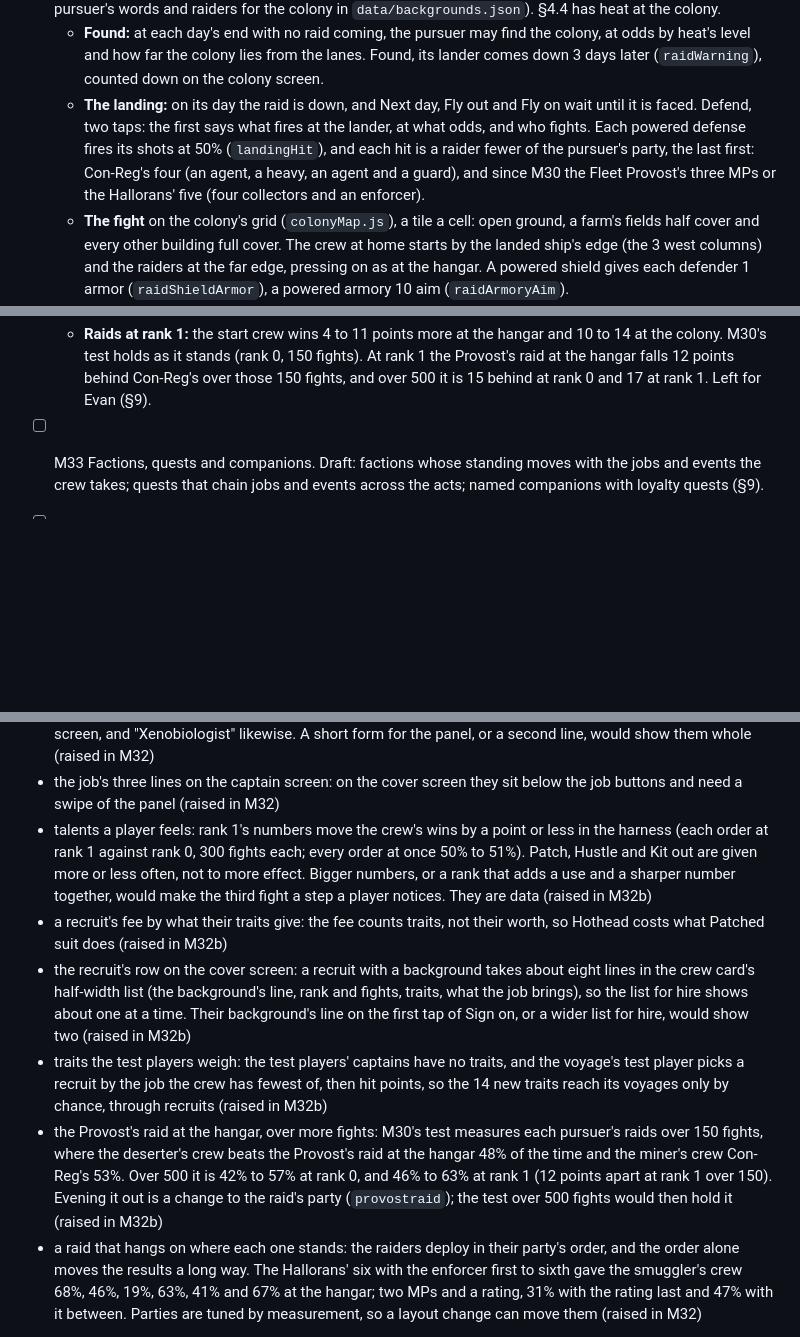
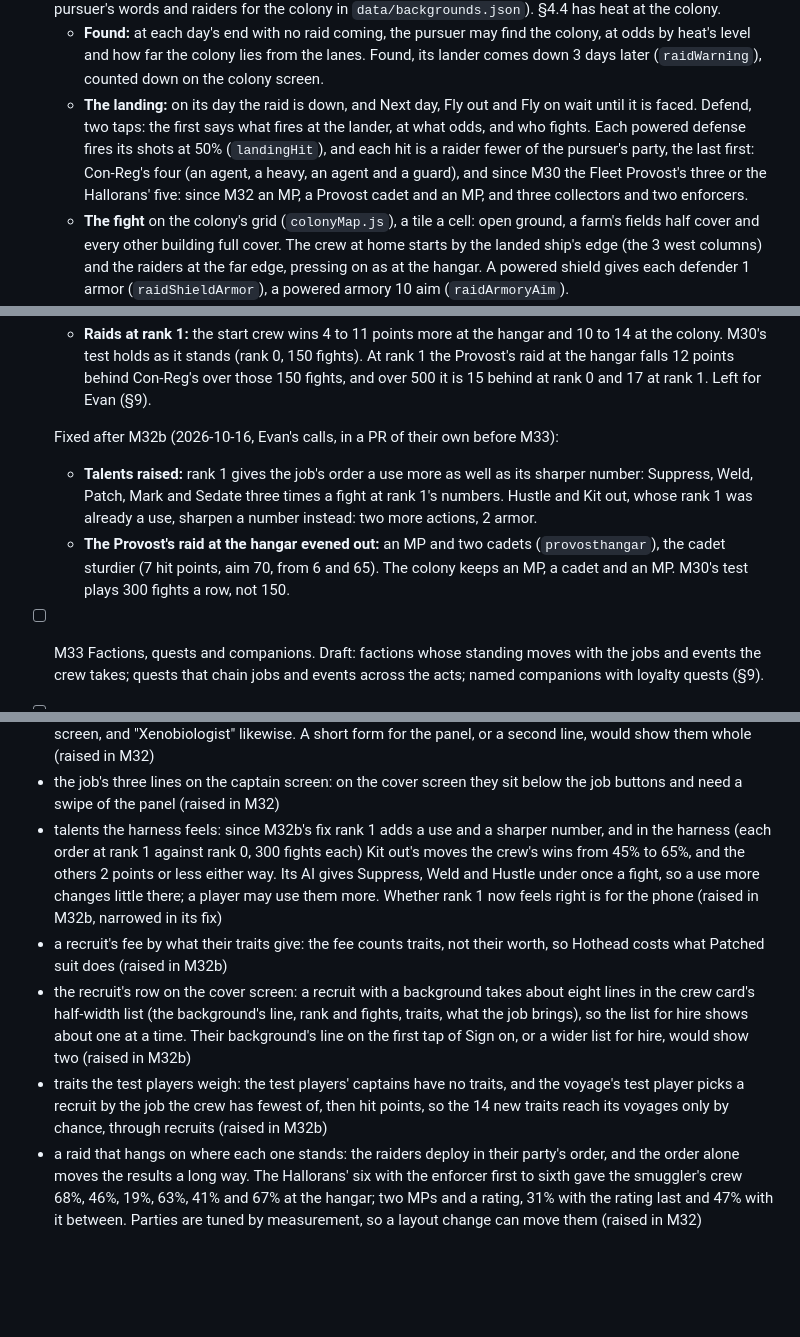
Before and after one commit to RCJLabs/Space-Wrecked, a Markdown page: ROADMAP.md, 3 parts joined by grey strips. Rendered like a GitHub page; blank space fills up the shorter version.

Commit message:
M32b fix: ROADMAP notes for the talents and the Provost's raid
The ranks' rule in §4.5 and the raid parties in §2 and §4.4 as they now
stand (the colony's parties as M32 left them); M32b's section notes what
was fixed after it; §9's talents idea narrowed to what the harness shows,
and the Provost idea dropped now it is done.

Co-Authored-By: Claude Opus 5.5 <noreply@anthropic.com>
Claude-Session: https://claude.ai/code/session_01AhhBWXPg26kZZcbKJup4Qx

```diff
--- a/ROADMAP.md
+++ b/ROADMAP.md
@@ -69,7 +69,7 @@ Act length targets (proposed, to check in play): act 1 under an hour, act 2 the
   - Nothing is built, moved, given or refitted while the ship is away.
 - **Raids** (M29, `src/sim/raids.js` and `colonyMap.js`, pure; the numbers in `data/balance.json`, the pursuer's words and raiders for the colony in `data/backgrounds.json`). §4.4 has heat at the colony.
   - **Found:** at each day's end with no raid coming, the pursuer may find the colony, at odds by heat's level and how far the colony lies from the lanes. Found, its lander comes down 3 days later (`raidWarning`), counted down on the colony screen.
-  - **The landing:** on its day the raid is down, and Next day, Fly out and Fly on wait until it is faced. Defend, two taps: the first says what fires at the lander, at what odds, and who fights. Each powered defense fires its shots at 50% (`landingHit`), and each hit is a raider fewer of the pursuer's party, the last first: Con-Reg's four (an agent, a heavy, an agent and a guard), and since M30 the Fleet Provost's three MPs or the Hallorans' five (four collectors and an enforcer).
+  - **The landing:** on its day the raid is down, and Next day, Fly out and Fly on wait until it is faced. Defend, two taps: the first says what fires at the lander, at what odds, and who fights. Each powered defense fires its shots at 50% (`landingHit`), and each hit is a raider fewer of the pursuer's party, the last first: Con-Reg's four (an agent, a heavy, an agent and a guard), and since M30 the Fleet Provost's three or the Hallorans' five: since M32 an MP, a Provost cadet and an MP, and three collectors and two enforcers.
   - **The fight** on the colony's grid (`colonyMap.js`), a tile a cell: open ground, a farm's fields half cover and every other building full cover. The crew at home starts by the landed ship's edge (the 3 west columns) and the raiders at the far edge, pressing on as at the hangar. A powered shield gives each defender 1 armor (`raidShieldArmor`), a powered armory 10 aim (`raidArmoryAim`).
   - **Afterwards,** won or lost, heat falls to 40 (`heatAfterRaid`), or stays if under it. Lost, the raiders take half the food, half the materials and the dearest part in the hold. Downed crew come home hurt, as from any fight.
   - **The ship away:** a raid landing during a leg stops it that day. Those at home face it, the squad doesn't fight, and Fly on flies the rest. With nobody home, the landing's hits are all the colony has: it holds if they stop every raider, and is lost without a fight if not.
@@ -1038,6 +1038,10 @@ Detailed at the start of M30, once v0.3 was done. The Done whens past M30 are dr
   - **The test player** signs on a recruit only when their own fee leaves a holdful's price, as it did with the one fee.
   - **The harnesses take a rank:** `tools/sim.js --rank N` (with `--compare`, against rank 0) and `tools/raids.js --rank N`.
   - **Raids at rank 1:** the start crew wins 4 to 11 points more at the hangar and 10 to 14 at the colony. M30's test holds as it stands (rank 0, 150 fights). At rank 1 the Provost's raid at the hangar falls 12 points behind Con-Reg's over those 150 fights, and over 500 it is 15 behind at rank 0 and 17 at rank 1. Left for Evan (§9).
+
+  Fixed after M32b (2026-10-16, Evan's calls, in a PR of their own before M33):
+  - **Talents raised:** rank 1 gives the job's order a use more as well as its sharper number: Suppress, Weld, Patch, Mark and Sedate three times a fight at rank 1's numbers. Hustle and Kit out, whose rank 1 was already a use, sharpen a number instead: two more actions, 2 armor.
+  - **The Provost's raid at the hangar evened out:** an MP and two cadets (`provosthangar`), the cadet sturdier (7 hit points, aim 70, from 6 and 65). The colony keeps an MP, a cadet and an MP. M30's test plays 300 fights a row, not 150.
 - [ ] M33 Factions, quests and companions. Draft: factions whose standing moves with the jobs and events the crew takes; quests that chain jobs and events across the acts; named companions with loyalty quests (§9).
 - [ ] M34 Image pass: Base44 portraits and scenes. Draft: WebP portraits for named characters (companions, the districts' clients) and scenes (the hangar, the lift-off, the landing), each logged in `assets/LOG.md`. Recruits keep their layered portraits, drawn in code since M23c.
 - [ ] M35 Audio pass with ZzFX. Draft: sounds made in code with ZzFX (approved for M35): shots and hits, the builder's placing, and the menus; a mute and a volume in the settings; audio starts after the first tap.
@@ -1175,11 +1179,10 @@ These ideas wait until v0.4 or later:
 - orders the test players seldom give: over 300 fights each, the crew's AI gives Suppress 0.3 times a fight and Weld 0.3, and neither raises its win rate (−1 point each, within chance), where Kit out adds 14 points, Patch 6 and Sedate 6. Plainer rules give the measurements; a player will use them better (raised in M32)
 - long job names in narrow places: the run's crew panel cuts "Quartermaster" to "Quarter…" on the cover screen, and "Xenobiologist" likewise. A short form for the panel, or a second line, would show them whole (raised in M32)
 - the job's three lines on the captain screen: on the cover screen they sit below the job buttons and need a swipe of the panel (raised in M32)
-- talents a player feels: rank 1's numbers move the crew's wins by a point or less in the harness (each order at rank 1 against rank 0, 300 fights each; every order at once 50% to 51%). Patch, Hustle and Kit out are given more or less often, not to more effect. Bigger numbers, or a rank that adds a use and a sharper number together, would make the third fight a step a player notices. They are data (raised in M32b)
+- talents the harness feels: since M32b's fix rank 1 adds a use and a sharper number, and in the harness (each order at rank 1 against rank 0, 300 fights each) Kit out's moves the crew's wins from 45% to 65%, and the others 2 points or less either way. Its AI gives Suppress, Weld and Hustle under once a fight, so a use more changes little there; a player may use them more. Whether rank 1 now feels right is for the phone (raised in M32b, narrowed in its fix)
 - a recruit's fee by what their traits give: the fee counts traits, not their worth, so Hothead costs what Patched suit does (raised in M32b)
 - the recruit's row on the cover screen: a recruit with a background takes about eight lines in the crew card's half-width list (the background's line, rank and fights, traits, what the job brings), so the list for hire shows about one at a time. Their background's line on the first tap of Sign on, or a wider list for hire, would show two (raised in M32b)
 - traits the test players weigh: the test players' captains have no traits, and the voyage's test player picks a recruit by the job the crew has fewest of, then hit points, so the 14 new traits reach its voyages only by chance, through recruits (raised in M32b)
-- the Provost's raid at the hangar, over more fights: M30's test measures each pursuer's raids over 150 fights, where the deserter's crew beats the Provost's raid at the hangar 48% of the time and the miner's crew Con-Reg's 53%. Over 500 it is 42% to 57% at rank 0, and 46% to 63% at rank 1 (12 points apart at rank 1 over 150). Evening it out is a change to the raid's party (`provostraid`); the test over 500 fights would then hold it (raised in M32b)
 - a raid that hangs on where each one stands: the raiders deploy in their party's order, and the order alone moves the results a long way. The Hallorans' six with the enforcer first to sixth gave the smuggler's crew 68%, 46%, 19%, 63%, 41% and 67% at the hangar; two MPs and a rating, 31% with the rating last and 47% with it between. Parties are tuned by measurement, so a layout change can move them (raised in M32)
 
 Ideas that come up during a session go here, not into code.
```
Also changed, not shown: other parts of ROADMAP.md (+2 -2 lines).
